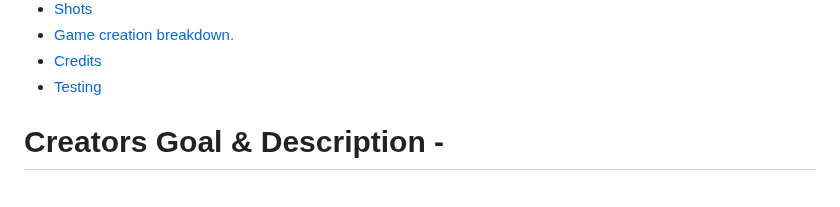
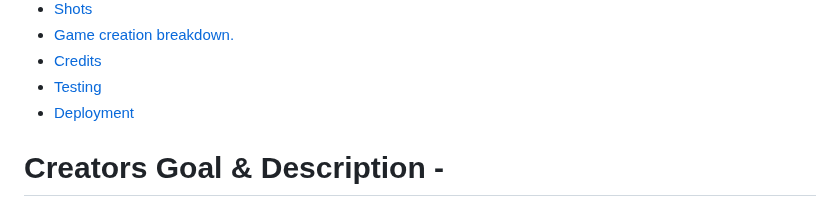
Before and after one commit to sammaxfleet/Battleships, a Markdown page: README.md, the part around one of its changes. Rendered like a GitHub page.

```diff
--- a/README.md
+++ b/README.md
@@ -38,7 +36,7 @@ GitHub Link - https://github.com/sammaxfleet/Battleships
 - [Game creation breakdown.](#game-creation-breakdown)
 - [Credits](#credits)
 - [Testing](#testing)
-
+- [Deployment](#deployment)
 
 # Creators Goal & Description -
 
```
Also changed, not shown: other parts of README.md (+2 -4 lines).
